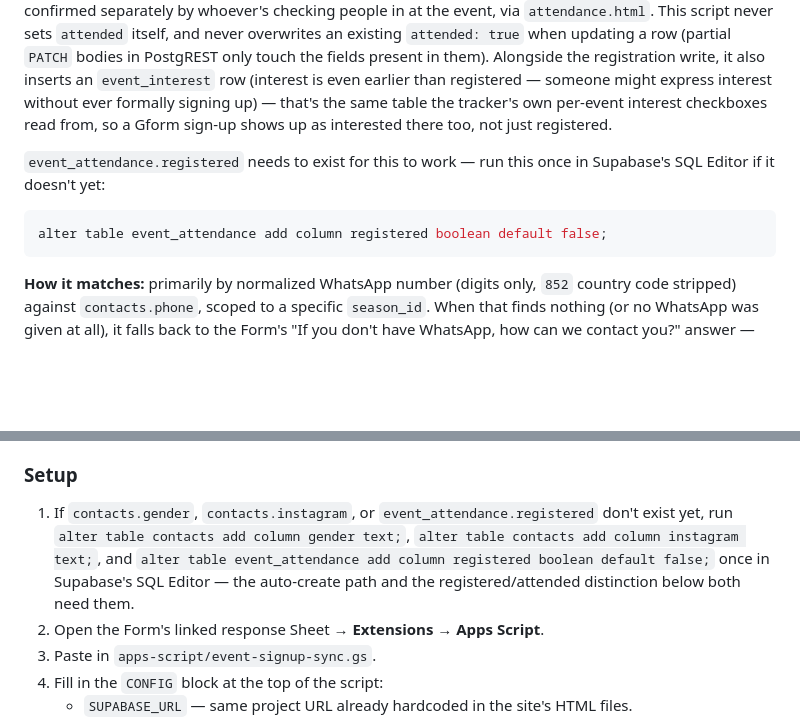
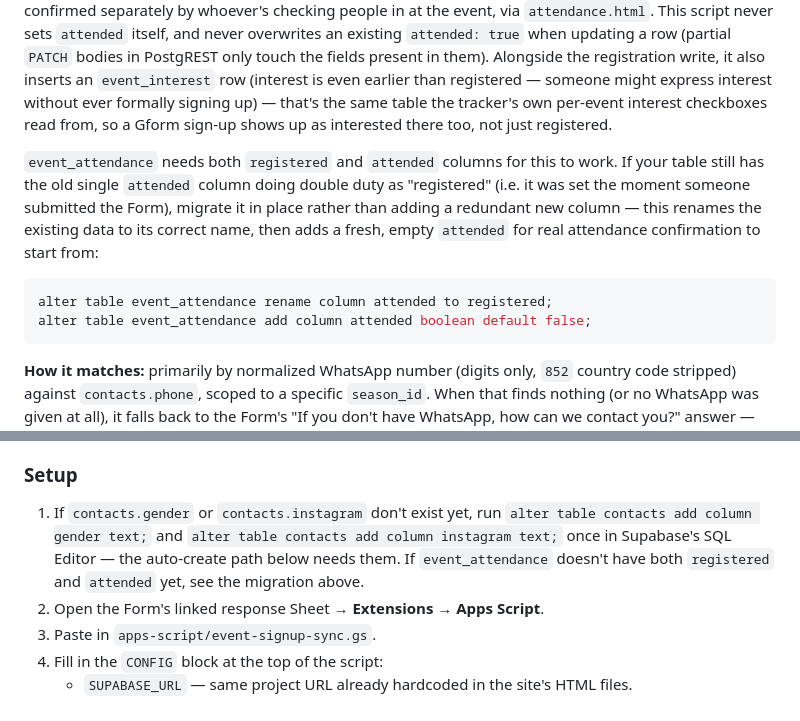
Before and after one commit to mateowilliamlie/ocr-tracker, a Markdown page: README.md, 2 parts joined by grey strips. Drawn GitHub-style; blank space fills up the shorter version.

Commit message:
Fix migration instructions after restoring the three-stage funnel
The revert of the previous "simplify" commit brought back stale
migration SQL (add a new registered column) that no longer matches
reality: the live table already has registered (renamed in place from
the old attended) with no attended column left. Corrected instructions
now say to add a fresh attended column instead of re-adding registered.

Co-Authored-By: Claude Sonnet 5 <noreply@anthropic.com>

````diff
--- a/README.md
+++ b/README.md
@@ -367,9 +367,10 @@ This intentionally isn't a Supabase Edge Function (see the now-resolved Roadmap
 
 **Registered vs. attended (important distinction):** submitting the Form marks someone **registered**, not attended — those are different columns on the same `event_attendance` row (`registered` and `attended`, both boolean). Registered means "signed up in advance"; attended means "actually showed up," confirmed separately by whoever's checking people in at the event, via `attendance.html`. This script never sets `attended` itself, and never overwrites an existing `attended: true` when updating a row (partial `PATCH` bodies in PostgREST only touch the fields present in them). Alongside the registration write, it also inserts an `event_interest` row (interest is even earlier than registered — someone might express interest without ever formally signing up) — that's the same table the tracker's own per-event interest checkboxes read from, so a Gform sign-up shows up as interested there too, not just registered.
 
-`event_attendance.registered` needs to exist for this to work — run this once in Supabase's SQL Editor if it doesn't yet:
+`event_attendance` needs both `registered` and `attended` columns for this to work. If your table still has the old single `attended` column doing double duty as "registered" (i.e. it was set the moment someone submitted the Form), migrate it in place rather than adding a redundant new column — this renames the existing data to its correct name, then adds a fresh, empty `attended` for real attendance confirmation to start from:
 ```sql
-alter table event_attendance add column registered boolean default false;
+alter table event_attendance rename column attended to registered;
+alter table event_attendance add column attended boolean default false;
 ```
 
 **How it matches:** primarily by normalized WhatsApp number (digits only, `852` country code stripped) against `contacts.phone`, scoped to a specific `season_id`. When that finds nothing (or no WhatsApp was given at all), it falls back to the Form's "If you don't have WhatsApp, how can we contact you?" answer — that question now requires the format `ContactMethod: Username` (e.g. `Instagram: username123`), so the script parses out just the handle and checks it as a substring against `contacts.phone` and `contacts.instagram` — a member may have typed a WeChat/Instagram handle into Quick Add's "Phone / WeChat ID" field (with or without the method prefix) instead of using the dedicated Instagram field. Handles under 3 characters are skipped for this fallback, since a very short string risks matching an unrelated phone number.
@@ -383,7 +384,7 @@ If their event answer doesn't match a configured event, the contact is still mat
 
 ### Setup
 
-1. If `contacts.gender`, `contacts.instagram`, or `event_attendance.registered` don't exist yet, run `alter table contacts add column gender text;`, `alter table contacts add column instagram text;`, and `alter table event_attendance add column registered boolean default false;` once in Supabase's SQL Editor — the auto-create path and the registered/attended distinction below both need them.
+1. If `contacts.gender` or `contacts.instagram` don't exist yet, run `alter table contacts add column gender text;` and `alter table contacts add column instagram text;` once in Supabase's SQL Editor — the auto-create path below needs them. If `event_attendance` doesn't have both `registered` and `attended` yet, see the migration above.
 2. Open the Form's linked response Sheet → **Extensions → Apps Script**.
 3. Paste in `apps-script/event-signup-sync.gs`.
 4. Fill in the `CONFIG` block at the top of the script:
````
Also changed, not shown: ROADMAP.md (+1 -1 lines).
